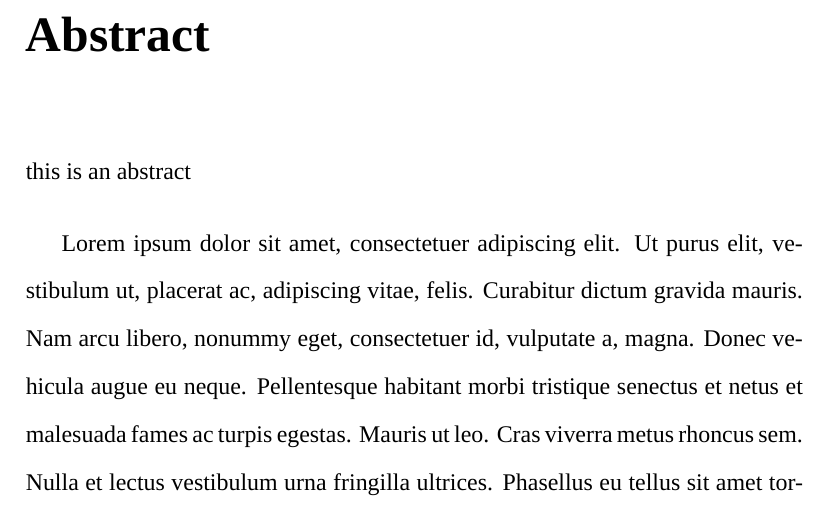
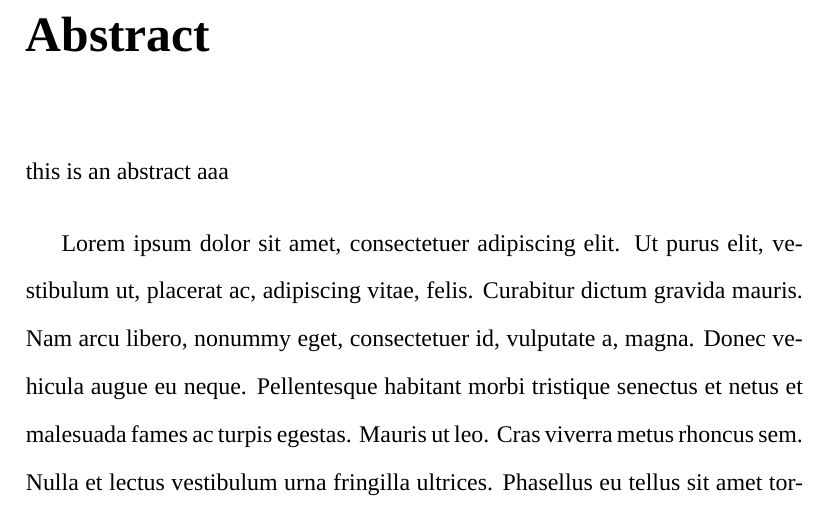
Before and after one commit to ismailNassar/Proposal, a LaTeX thesis (main.tex, which reads abstract.tex): part of page 4 of 17, cut so that both start at the same text. Compiled offline with XeLaTeX; a missing font is replaced by an installed copy or a similar font.

Commit message:
comment
comment

```diff
--- a/abstract.tex
+++ b/abstract.tex
@@ -1,5 +1,5 @@
 \chapter*{Abstract}
-this is an abstract
+this is an abstract aaa
 \bigskip
 
 \lipsum[1]
```
Also changed, not shown: main.tex (+1 -0 lines), main.bbl (added), main.pdf (added), 18 other files.
